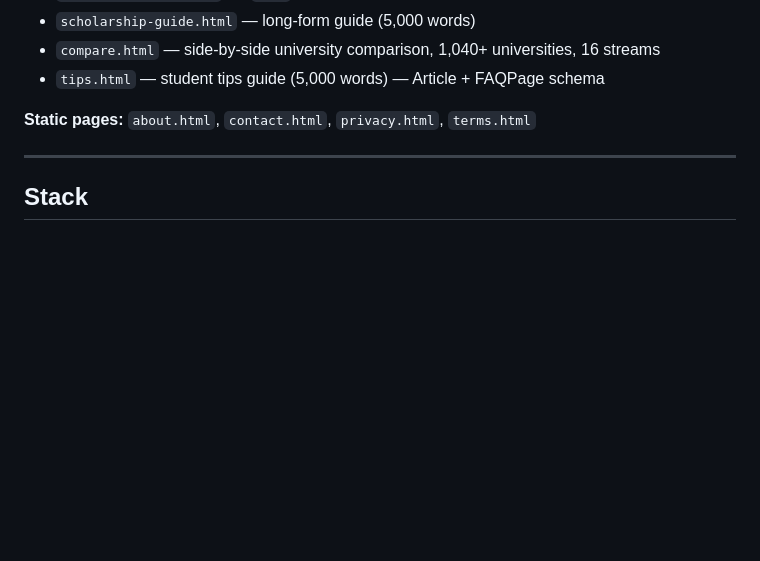
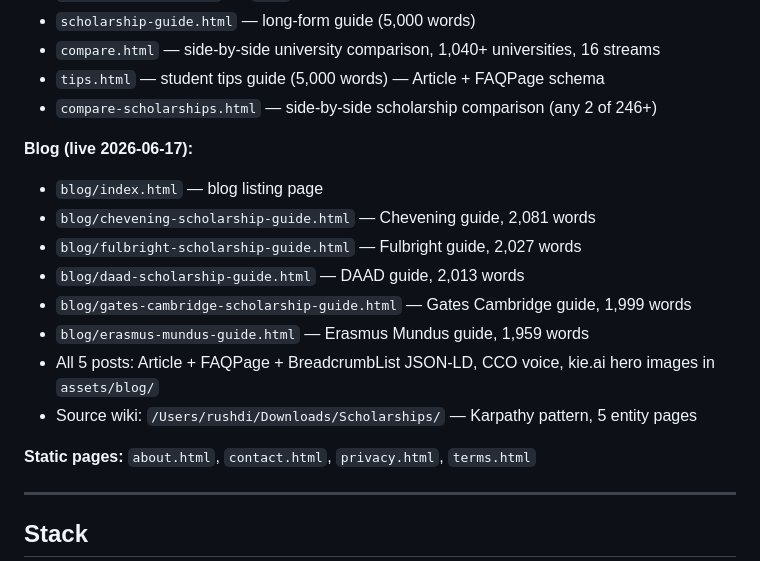
Before and after one commit to rushdimalta-code/freestudenttools, a Markdown page: CLAUDE.md, the part around one of its changes. GitHub-like rendering; blank space fills up the shorter version.

```diff
--- a/CLAUDE.md
+++ b/CLAUDE.md
@@ -32,6 +32,17 @@ Monetisation: Google AdSense (pub ID: `ca-pub-9843476971668607`). Account create
 - `scholarship-guide.html` — long-form guide (5,000 words)
 - `compare.html` — side-by-side university comparison, 1,040+ universities, 16 streams
 - `tips.html` — student tips guide (5,000 words) — Article + FAQPage schema
+- `compare-scholarships.html` — side-by-side scholarship comparison (any 2 of 246+)
+
+**Blog (live 2026-06-17):**
+- `blog/index.html` — blog listing page
+- `blog/chevening-scholarship-guide.html` — Chevening guide, 2,081 words
+- `blog/fulbright-scholarship-guide.html` — Fulbright guide, 2,027 words
+- `blog/daad-scholarship-guide.html` — DAAD guide, 2,013 words
+- `blog/gates-cambridge-scholarship-guide.html` — Gates Cambridge guide, 1,999 words
+- `blog/erasmus-mundus-guide.html` — Erasmus Mundus guide, 1,959 words
+- All 5 posts: Article + FAQPage + BreadcrumbList JSON-LD, CCO voice, kie.ai hero images in `assets/blog/`
+- Source wiki: `/Users/rushdi/Downloads/Scholarships/` — Karpathy pattern, 5 entity pages
 
 **Static pages:** `about.html`, `contact.html`, `privacy.html`, `terms.html`
 
```
Also changed, not shown: other parts of CLAUDE.md (+46 -1 lines).
